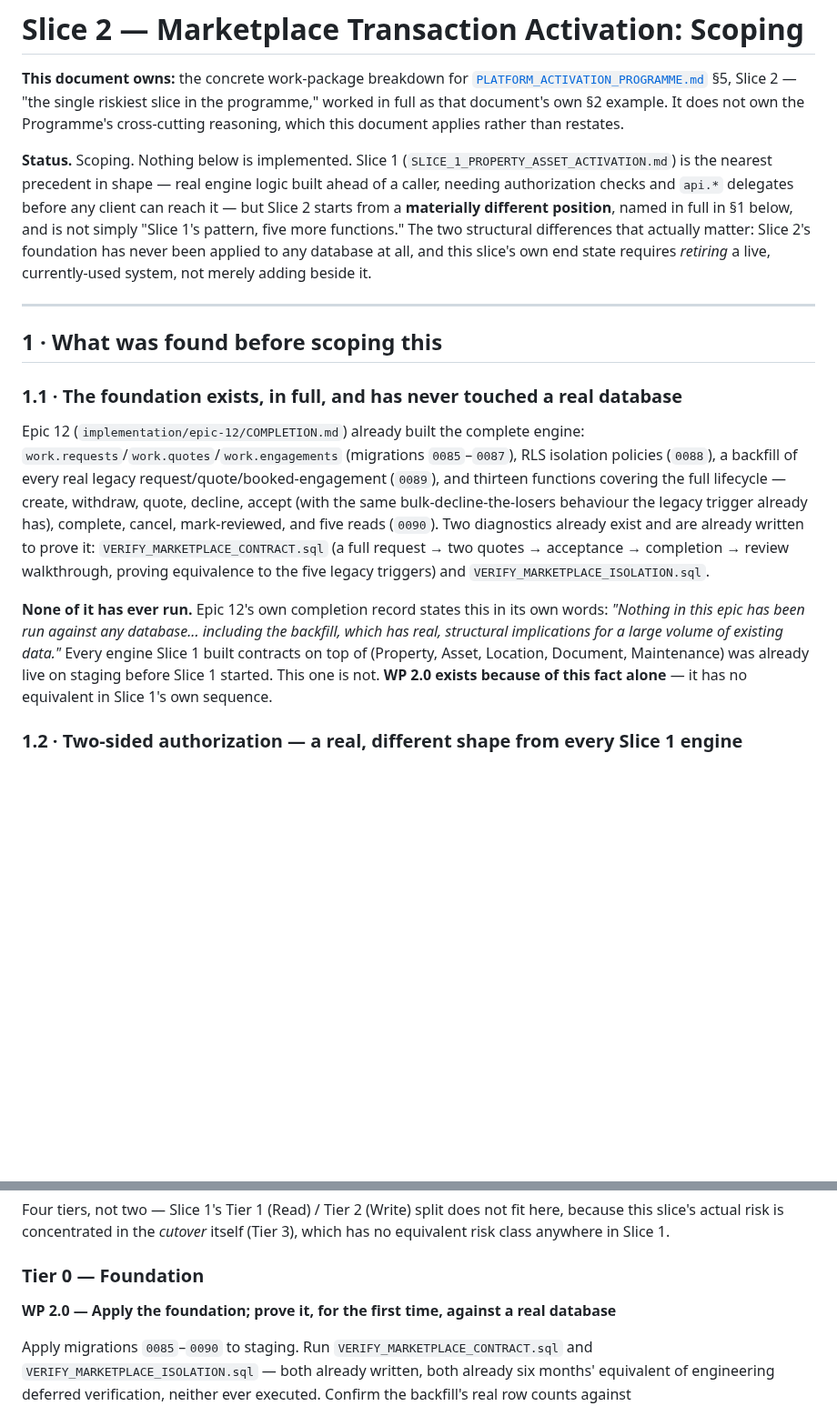
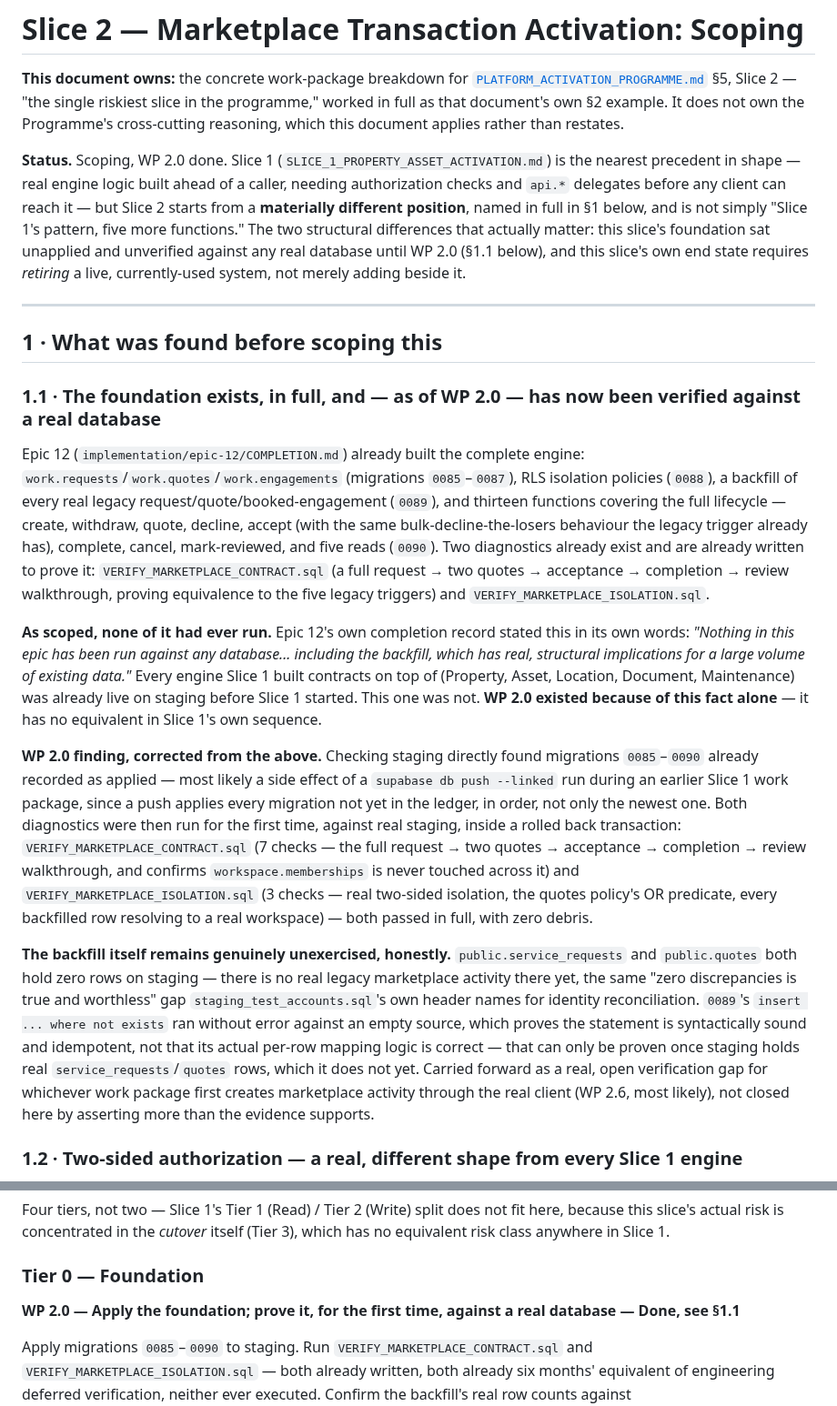
Before and after one commit to FiliusUmbra/klussie, a Markdown page: implementation/SLICE_2_MARKETPLACE_TRANSACTION_ACTIVATION.md, 2 parts joined by grey strips. Shown at 91% size. Rendered like a GitHub page; blank space fills up the shorter version.

Commit message:
Slice 2, WP 2.0: apply and verify the marketplace foundation
Checked staging directly rather than assuming the scoping document's own
finding still held. Migrations 0085-0090 (work.requests/quotes/
engagements, isolation policies, the legacy backfill, the marketplace
read/write contract) were already recorded as applied — most likely a
side effect of a `supabase db push --linked` run during an earlier
Slice 1 work package, since a push applies every migration not yet in
the ledger, in order, not only the newest one.

Ran both existing, previously-never-executed diagnostics against real
staging, inside a rolled-back transaction:

- VERIFY_MARKETPLACE_CONTRACT.sql — 7 checks, the full request -> two
  quotes -> acceptance -> completion -> review walkthrough, confirming
  workspace.memberships is never touched across the whole lifecycle.
- VERIFY_MARKETPLACE_ISOLATION.sql — 3 checks, real two-sided
  isolation, the quotes policy's OR predicate, every backfilled row
  resolving to a real workspace.

Both passed in full, zero debris.

Named honestly, not glossed over: public.service_requests and
public.quotes both hold zero rows on staging, so 0089's backfill ran
without error against an empty source but its actual per-row mapping
logic remains unexercised against real legacy data. Carried forward as
an open item for whichever work package first creates marketplace
activity through the real client, per this session's own standing rule
against declaring more done than the evidence supports.

Updates SLICE_2_MARKETPLACE_TRANSACTION_ACTIVATION.md §1.1 and the
Programme's own Slice 2 heading to reflect this — both previously said
the foundation had never touched a database, which was true when
written and is no longer true.

Also: diagnosed and fixed a recurring "transient" test failure this
session had been attributing to a filesystem-settling race after CRLF
stripping. It was actually a stale vitest transform cache
(node_modules/.vite/vitest) — clearing it resolves the failure
immediately and permanently, not just on the next retry.

Docs only. Four-gate verification: test (1747 passed), lint, typecheck,
build all clean.

Co-Authored-By: Claude Sonnet 5 <noreply@anthropic.com>

```diff
--- a/implementation/SLICE_2_MARKETPLACE_TRANSACTION_ACTIVATION.md
+++ b/implementation/SLICE_2_MARKETPLACE_TRANSACTION_ACTIVATION.md
@@ -7,22 +7,23 @@ full as that document's own §2 example. It does not own the Programme's
 cross-cutting reasoning, which this document applies rather than
 restates.
 
-**Status.** Scoping. Nothing below is implemented. Slice 1
+**Status.** Scoping, WP 2.0 done. Slice 1
 (`SLICE_1_PROPERTY_ASSET_ACTIVATION.md`) is the nearest precedent in
 shape — real engine logic built ahead of a caller, needing
 authorization checks and `api.*` delegates before any client can reach
 it — but Slice 2 starts from a **materially different position**, named
 in full in §1 below, and is not simply "Slice 1's pattern, five more
-functions." The two structural differences that actually matter:
-Slice 2's foundation has never been applied to any database at all, and
-this slice's own end state requires *retiring* a live, currently-used
-system, not merely adding beside it.
+functions." The two structural differences that actually matter: this
+slice's foundation sat unapplied and unverified against any real
+database until WP 2.0 (§1.1 below), and this slice's own end state
+requires *retiring* a live, currently-used system, not merely adding
+beside it.
 
 ---
 
 ## 1 · What was found before scoping this
 
-### 1.1 · The foundation exists, in full, and has never touched a real database
+### 1.1 · The foundation exists, in full, and — as of WP 2.0 — has now been verified against a real database
 
 Epic 12 (`implementation/epic-12/COMPLETION.md`) already built the
 complete engine: `work.requests`/`work.quotes`/`work.engagements`
@@ -37,14 +38,42 @@ request → two quotes → acceptance → completion → review walkthrough,
 proving equivalence to the five legacy triggers) and
 `VERIFY_MARKETPLACE_ISOLATION.sql`.
 
-**None of it has ever run.** Epic 12's own completion record states
-this in its own words: *"Nothing in this epic has been run against any
-database... including the backfill, which has real, structural
-implications for a large volume of existing data."* Every engine Slice
-1 built contracts on top of (Property, Asset, Location, Document,
-Maintenance) was already live on staging before Slice 1 started. This
-one is not. **WP 2.0 exists because of this fact alone** — it has no
-equivalent in Slice 1's own sequence.
+**As scoped, none of it had ever run.** Epic 12's own completion record
+stated this in its own words: *"Nothing in this epic has been run
+against any database... including the backfill, which has real,
+structural implications for a large volume of existing data."* Every
+engine Slice 1 built contracts on top of (Property, Asset, Location,
+Document, Maintenance) was already live on staging before Slice 1
+started. This one was not. **WP 2.0 existed because of this fact
+alone** — it has no equivalent in Slice 1's own sequence.
+
+**WP 2.0 finding, corrected from the above.** Checking staging directly
+found migrations `0085`–`0090` already recorded as applied — most
+likely a side effect of a `supabase db push --linked` run during an
+earlier Slice 1 work package, since a push applies every migration not
+yet in the ledger, in order, not only the newest one. Both diagnostics
+were then run for the first time, against real staging, inside a rolled
+back transaction: `VERIFY_MARKETPLACE_CONTRACT.sql` (7 checks — the
+full request → two quotes → acceptance → completion → review
+walkthrough, and confirms `workspace.memberships` is never touched
+across it) and `VERIFY_MARKETPLACE_ISOLATION.sql` (3 checks — real
+two-sided isolation, the quotes policy's OR predicate, every backfilled
+row resolving to a real workspace) — both passed in full, with zero
+debris.
+
+**The backfill itself remains genuinely unexercised, honestly.**
+`public.service_requests` and `public.quotes` both hold zero rows on
+staging — there is no real legacy marketplace activity there yet, the
+same "zero discrepancies is true and worthless" gap
+`staging_test_accounts.sql`'s own header names for identity
+reconciliation. `0089`'s `insert ... where not exists` ran without
+error against an empty source, which proves the statement is
+syntactically sound and idempotent, not that its actual per-row mapping
+logic is correct — that can only be proven once staging holds real
+`service_requests`/`quotes` rows, which it does not yet. Carried forward
+as a real, open verification gap for whichever work package first
+creates marketplace activity through the real client (WP 2.6, most
+likely), not closed here by asserting more than the evidence supports.
 
 ### 1.2 · Two-sided authorization — a real, different shape from every Slice 1 engine
 
@@ -224,7 +253,7 @@ anywhere in Slice 1.
 
 ### Tier 0 — Foundation
 
-**WP 2.0 — Apply the foundation; prove it, for the first time, against a real database**
+**WP 2.0 — Apply the foundation; prove it, for the first time, against a real database — Done, see §1.1**
 
 Apply migrations `0085`–`0090` to staging. Run
 `VERIFY_MARKETPLACE_CONTRACT.sql` and `VERIFY_MARKETPLACE_ISOLATION.sql`
```
Also changed, not shown: implementation/PLATFORM_ACTIVATION_PROGRAMME.md (+10 -6 lines).
